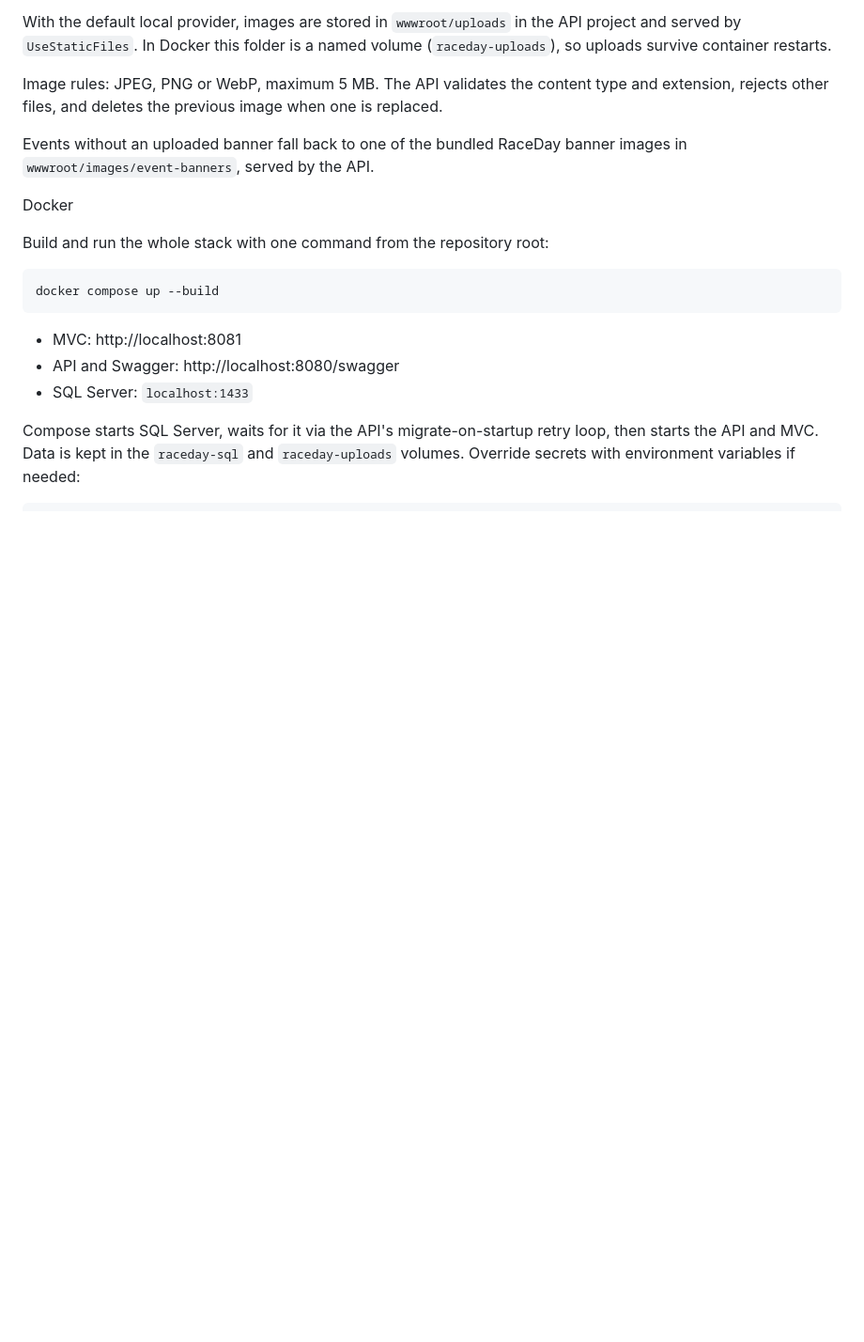
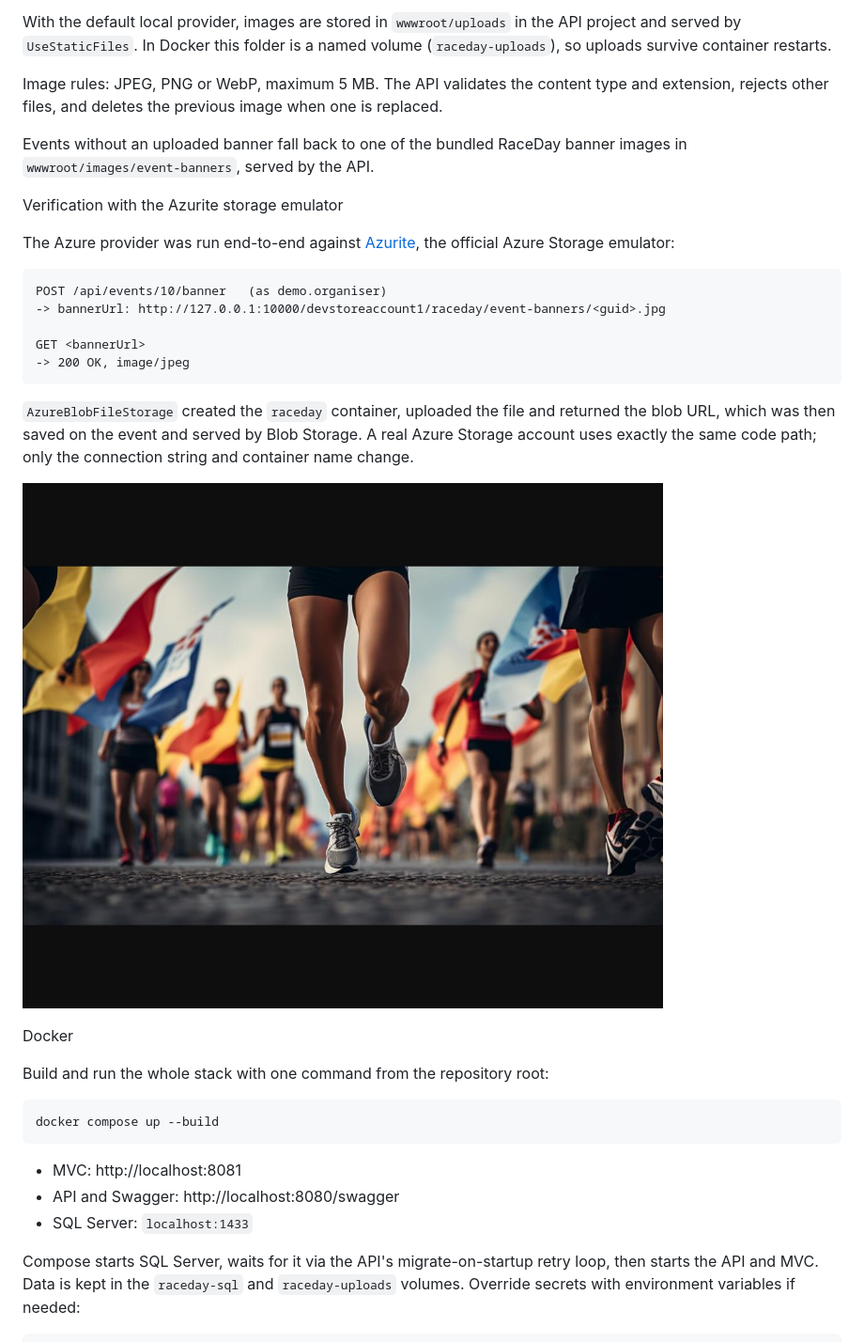
Before and after one commit to Lusani-No1/RaceDay.Api, a Markdown page: README.md, the part around the change. Shown at 94% size. Rendered like a GitHub page; pictures changed too: docs/screenshots/azure-blob-storage.jpg (added); blank space fills up the shorter version.

Commit message:
Document and evidence the Azure Blob Storage provider and the Part 3 video script

````diff
--- a/README.md
+++ b/README.md
@@ -354,6 +354,22 @@ Image rules: JPEG, PNG or WebP, maximum 5 MB. The API validates the content type
 
 Events without an uploaded banner fall back to one of the bundled RaceDay banner images in `wwwroot/images/event-banners`, served by the API.
 
+Verification with the Azurite storage emulator
+
+The Azure provider was run end-to-end against [Azurite](https://learn.microsoft.com/azure/storage/common/storage-use-azurite), the official Azure Storage emulator:
+
+```text
+POST /api/events/10/banner   (as demo.organiser)
+-> bannerUrl: http://127.0.0.1:10000/devstoreaccount1/raceday/event-banners/<guid>.jpg
+
+GET <bannerUrl>
+-> 200 OK, image/jpeg
+```
+
+`AzureBlobFileStorage` created the `raceday` container, uploaded the file and returned the blob URL, which was then saved on the event and served by Blob Storage. A real Azure Storage account uses exactly the same code path; only the connection string and container name change.
+
+![Azure Blob Storage serving an uploaded event banner](docs/screenshots/azure-blob-storage.jpg)
+
 Docker
 
 Build and run the whole stack with one command from the repository root:
````
Also changed, not shown: docs/Part3_Video_Script.md (added, +384 -0 lines).
